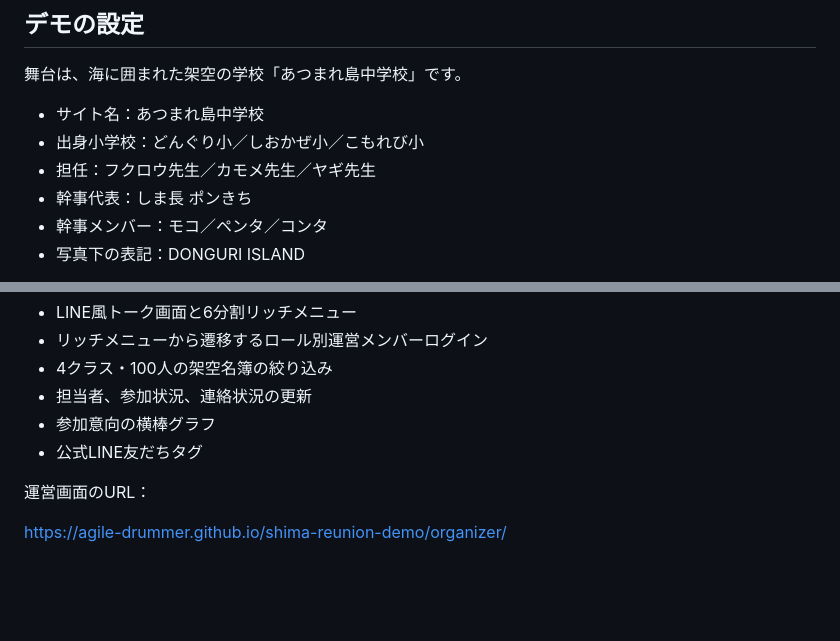
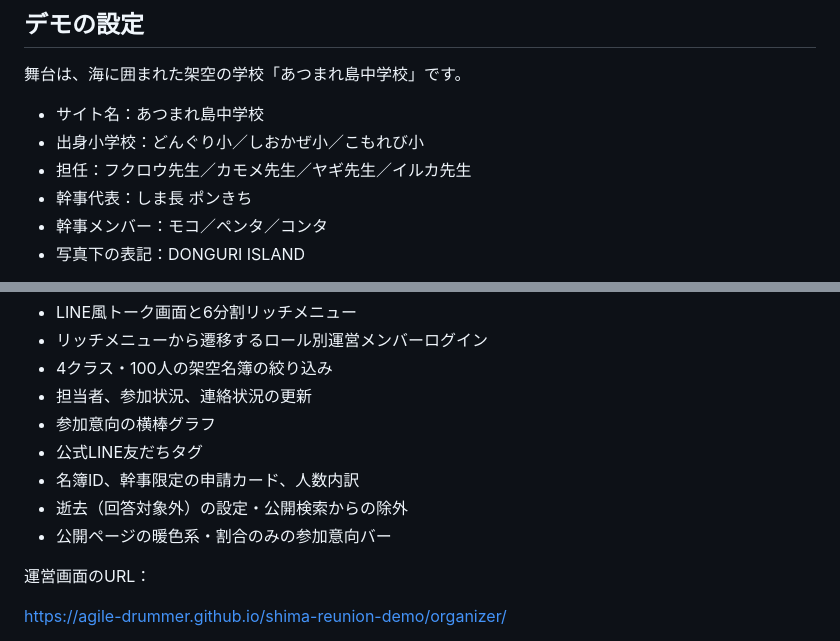
Before and after one commit to agile-drummer/shima-reunion-demo, a Markdown page: README.md, 2 parts joined by grey strips. Drawn GitHub-style; blank space fills up the shorter version.

Commit message:
デモ最新機能をREADMEへ追記

```diff
--- a/README.md
+++ b/README.md
@@ -14,7 +14,7 @@ https://agile-drummer.github.io/shima-reunion-demo/
 
 - サイト名：あつまれ島中学校
 - 出身小学校：どんぐり小／しおかぜ小／こもれび小
-- 担任：フクロウ先生／カモメ先生／ヤギ先生
+- 担任：フクロウ先生／カモメ先生／ヤギ先生／イルカ先生
 - 幹事代表：しま長 ポンきち
 - 幹事メンバー：モコ／ペンタ／コンタ
 - 写真下の表記：DONGURI ISLAND
@@ -53,6 +53,9 @@ https://agile-drummer.github.io/shima-reunion-demo/
 - 担当者、参加状況、連絡状況の更新
 - 参加意向の横棒グラフ
 - 公式LINE友だちタグ
+- 名簿ID、幹事限定の申請カード、人数内訳
+- 逝去（回答対象外）の設定・公開検索からの除外
+- 公開ページの暖色系・割合のみの参加意向バー
 
 運営画面のURL：
 
```
